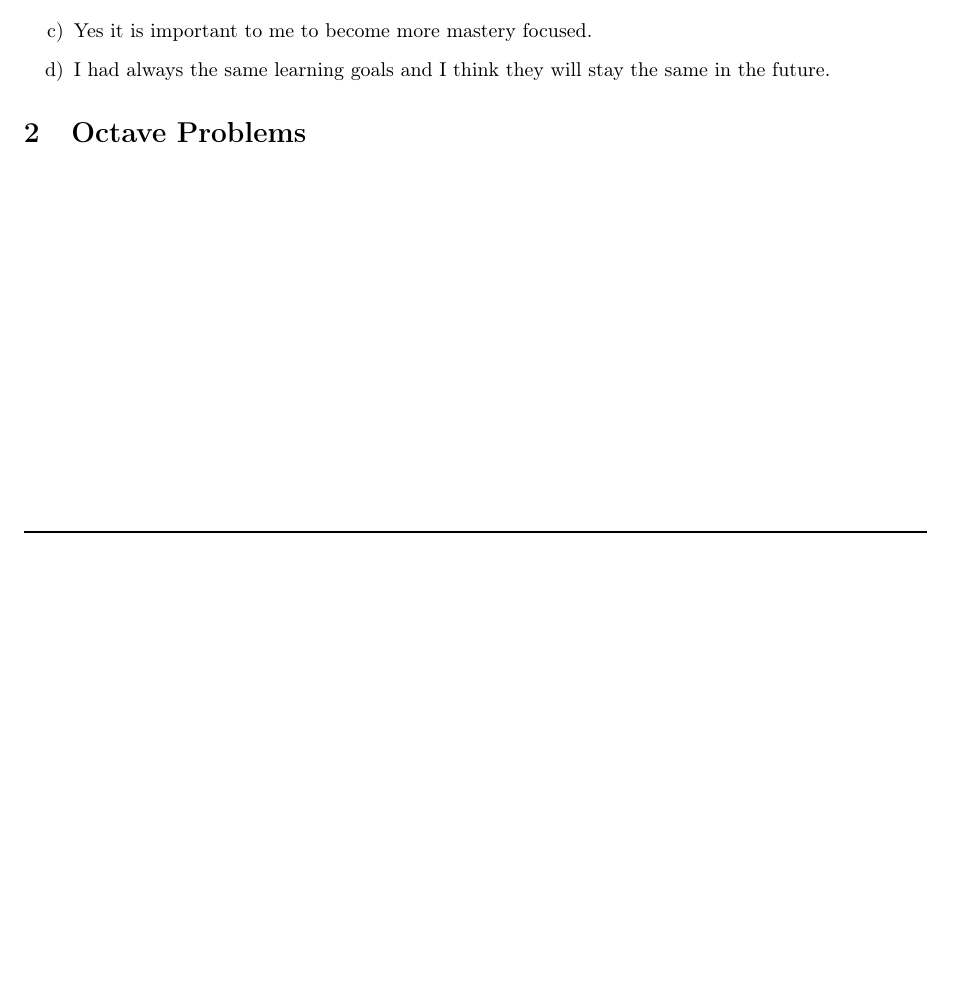
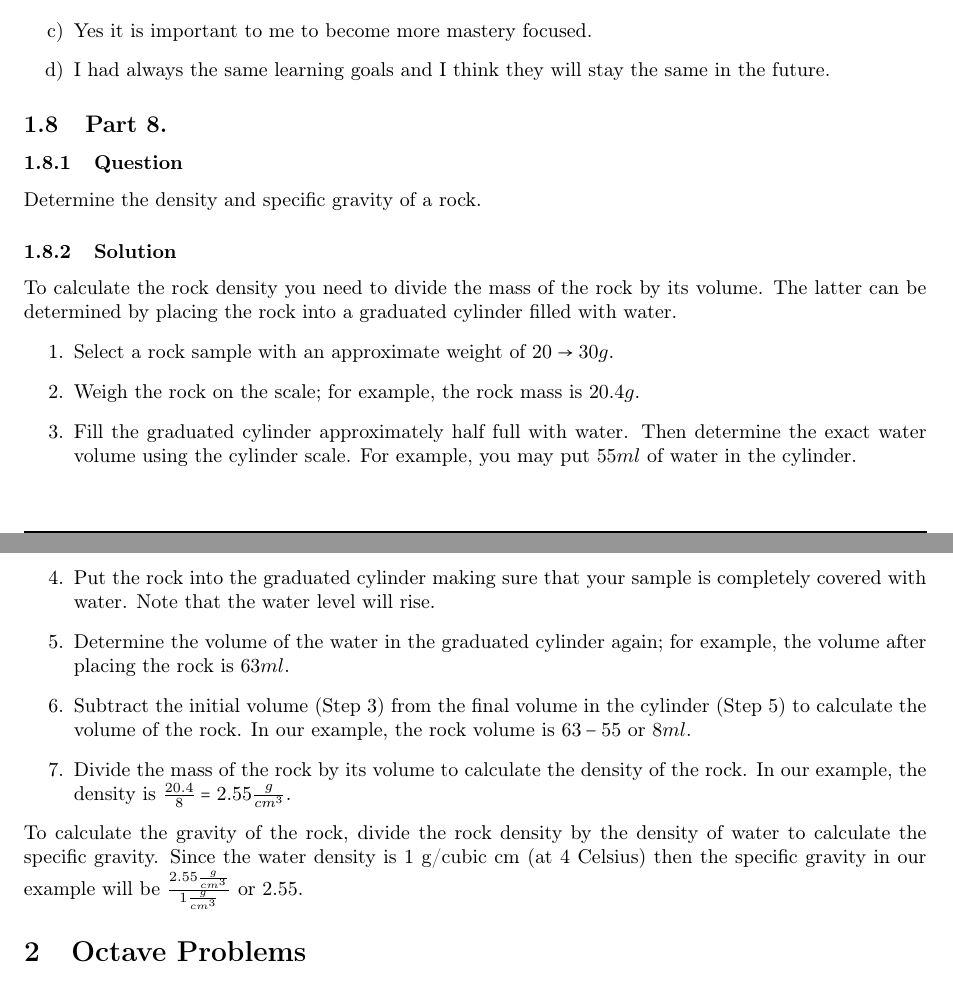
Before and after one commit to EmreArapcicUevak/Introduction-To-Engineering-IUS, a LaTeX paper (Week7/Solution.tex): part of page 7 of 7 before the commit and two parts of pages 7 and 8 of 8 after it, the two joined at a grey line, cut so that both start at the same text, the shorter picture padded with empty space. Compiled offline with pdfLaTeX.

Commit message:
Add function \volumeUnit and finish work on problem 8 from homework 7

```diff
--- a/Week7/Solution.tex
+++ b/Week7/Solution.tex
@@ -58,6 +58,7 @@
 % Custom commands
 \newcommand{\important}[1]{\textcolor{red}{\textbf{\textsc{#1}}}}
 \newcommand{\miniHeader}[1]{\begin{large}\textbf{\textsc{#1}}\end{large}}
+\newcommand{\volumeUnit}[0]{\frac{g}{cm^{3}}}
 
 \begin{document}
 	\maketitle
@@ -329,6 +330,21 @@
 					\item I had always the same learning goals and I think they will stay the same in the future.
 				\end{enumerate}
 
+		\subsection{Part 8.}
+			\subsubsection{Question}
+				\noindent Determine the density and specific gravity of a rock.
+			\subsubsection{Solution}
+				\noindent To calculate the rock density you need to divide the mass of the rock by its volume. The latter can be determined by placing the rock into a graduated cylinder filled with water.
+				\begin{enumerate}
+					\item Select a rock sample with an approximate weight of $20 \rightarrow 30 g$.
+					\item Weigh the rock on the scale; for example, the rock mass is $20.4 g$.
+					\item Fill the graduated cylinder approximately half full with water. Then determine the exact water volume using the cylinder scale. For example, you may put $55 ml$ of water in the cylinder.
+					\item Put the rock into the graduated cylinder making sure that your sample is completely covered with water. Note that the water level will rise.
+					\item Determine the volume of the water in the graduated cylinder again; for example, the volume after placing the rock is $63 ml$.
+					\item Subtract the initial volume (Step 3) from the final volume in the cylinder (Step 5) to calculate the volume of the rock. In our example, the rock volume is $63 - 55$ or $8 ml$.
+					\item Divide the mass of the rock by its volume to calculate the density of the rock. In our example, the density is $\frac{20.4}{8} = 2.55 \frac{g}{cm^{3}}$.
+				\end{enumerate}
 
+				\noindent To calculate the gravity of the rock, divide the rock density by the density of water to calculate the specific gravity. Since the water density is 1 g/cubic cm (at 4 Celsius) then the specific gravity in our example will be $\frac{2.55\volumeUnit}{1\volumeUnit}$ or $2.55$.
 		\section{Octave Problems}
 \end{document}
```
